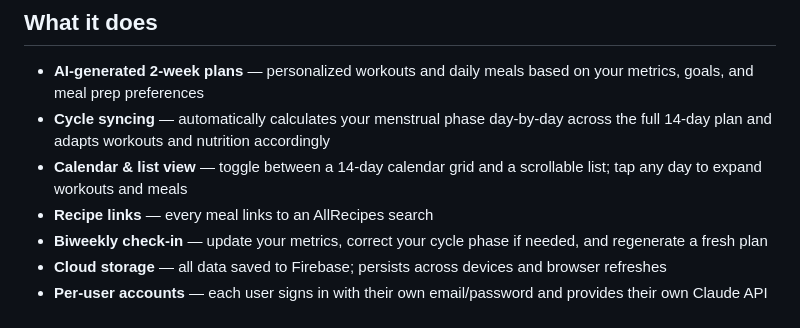
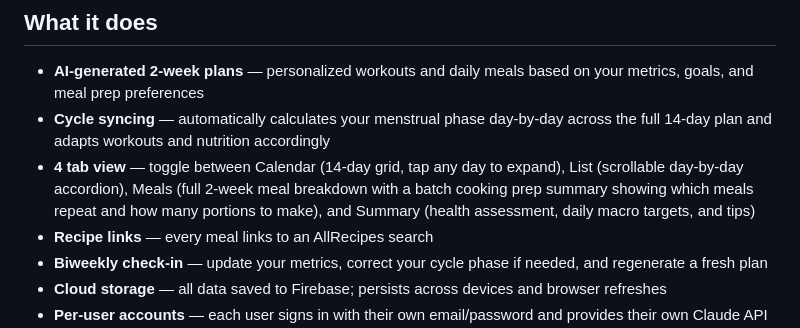
Before and after one commit to naysaalex/fitforge, a Markdown page: README.md, the part around the change. GitHub-like rendering.

```diff
--- a/README.md
+++ b/README.md
@@ -8,7 +8,7 @@ An AI-powered personal health and fitness web app. Generates personalized 2-week
 
 - **AI-generated 2-week plans** — personalized workouts and daily meals based on your metrics, goals, and meal prep preferences
 - **Cycle syncing** — automatically calculates your menstrual phase day-by-day across the full 14-day plan and adapts workouts and nutrition accordingly
-- **Calendar & list view** — toggle between a 14-day calendar grid and a scrollable list; tap any day to expand workouts and meals
+- **4 tab view** — toggle between Calendar (14-day grid, tap any day to expand), List (scrollable day-by-day accordion), Meals (full 2-week meal breakdown with a batch cooking prep summary showing which meals repeat and how many portions to make), and Summary (health assessment, daily macro targets, and tips)
 - **Recipe links** — every meal links to an AllRecipes search
 - **Biweekly check-in** — update your metrics, correct your cycle phase if needed, and regenerate a fresh plan
 - **Cloud storage** — all data saved to Firebase; persists across devices and browser refreshes
```
